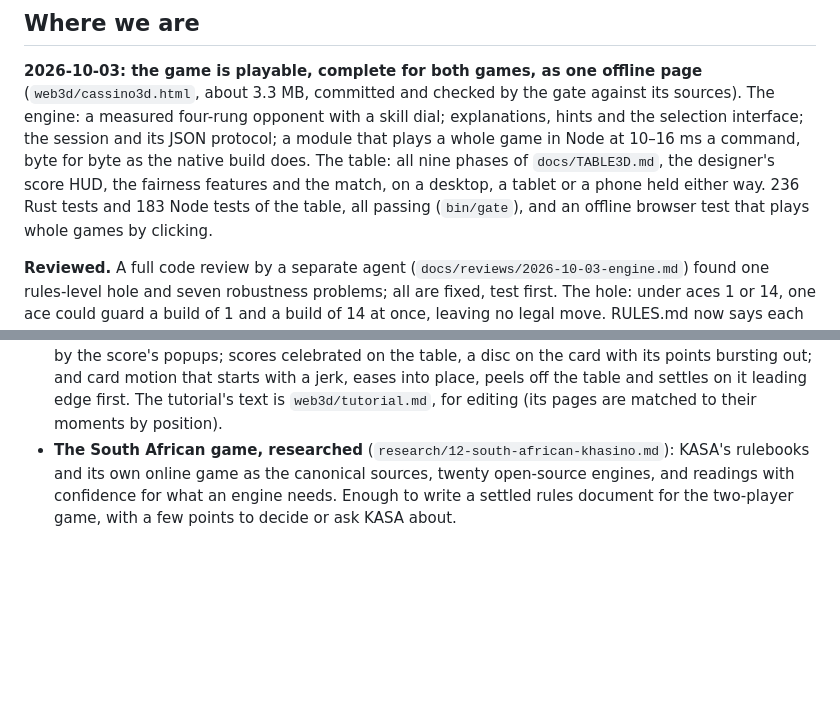
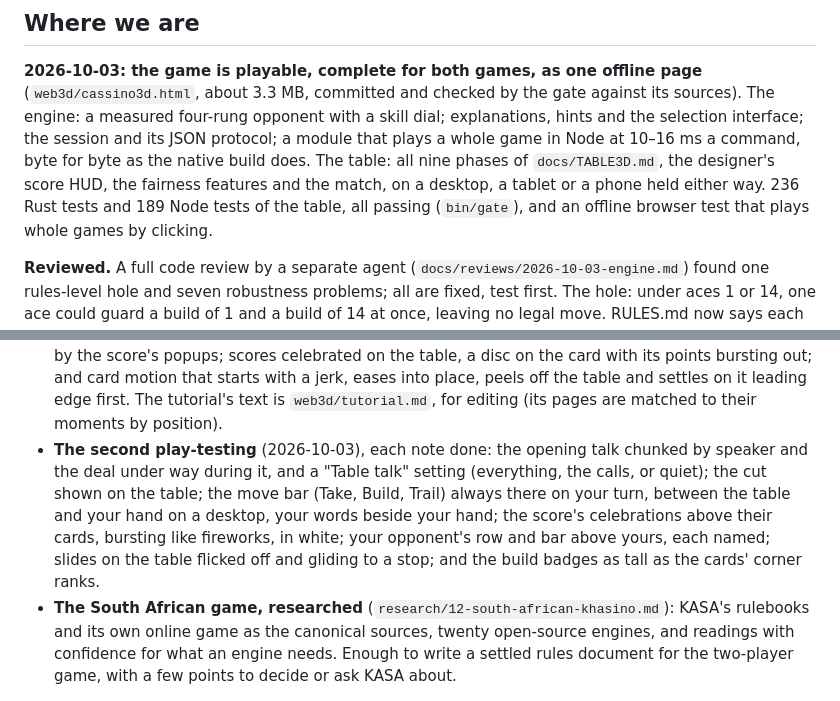
Before and after one commit to abartnof/cassino, a Markdown page: PLAN.md, 2 parts joined by grey strips. Drawn GitHub-style; blank space fills up the shorter version.

Commit message:
PLAN: the second play-testing done
Co-Authored-By: Claude Opus 5.5 <noreply@anthropic.com>

```diff
--- a/PLAN.md
+++ b/PLAN.md
@@ -14,7 +14,7 @@ and its JSON protocol; a module that plays a whole game in Node at 10–16 ms
 a command, byte for byte as the native build does. The table: all nine
 phases of `docs/TABLE3D.md`, the designer's score HUD, the fairness features
 and the match, on a desktop, a tablet or a phone held either way. 236 Rust
-tests and 183 Node tests of the table, all passing (`bin/gate`), and an
+tests and 189 Node tests of the table, all passing (`bin/gate`), and an
 offline browser test that plays whole games by clicking.
 
 **Reviewed.** A full code review by a separate agent
@@ -105,6 +105,15 @@ legal move. RULES.md now says each held card answers for one build value.
   with a jerk, eases into place, peels off the table and settles on it
   leading edge first. The tutorial's text is `web3d/tutorial.md`, for
   editing (its pages are matched to their moments by position).
+- **The second play-testing** (2026-10-03), each note done: the opening
+  talk chunked by speaker and the deal under way during it, and a "Table
+  talk" setting (everything, the calls, or quiet); the cut shown on the
+  table; the move bar (Take, Build, Trail) always there on your turn,
+  between the table and your hand on a desktop, your words beside your
+  hand; the score's celebrations above their cards, bursting like
+  fireworks, in white; your opponent's row and bar above yours, each
+  named; slides on the table flicked off and gliding to a stop; and the
+  build badges as tall as the cards' corner ranks.
 - **The South African game, researched**
   (`research/12-south-african-khasino.md`): KASA's rulebooks and its own
   online game as the canonical sources, twenty open-source engines, and
```
